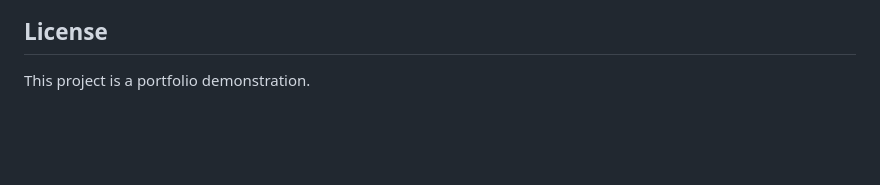
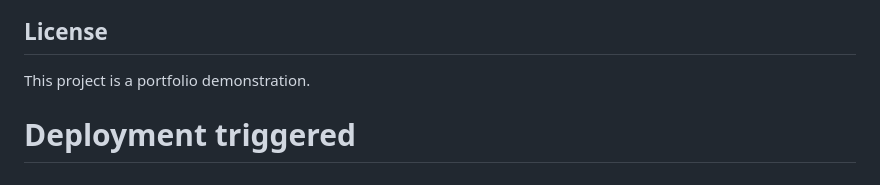
Before and after one commit to jithujohnsonmathew7/Lava, a Markdown page: README.md, the part around the change. GitHub-like rendering; blank space fills up the shorter version.

Commit message:
Trigger GitHub Pages deployment

```diff
--- a/README.md
+++ b/README.md
@@ -98,3 +98,5 @@ lib/
 ## License
 
 This project is a portfolio demonstration.
+
+# Deployment triggered
```
